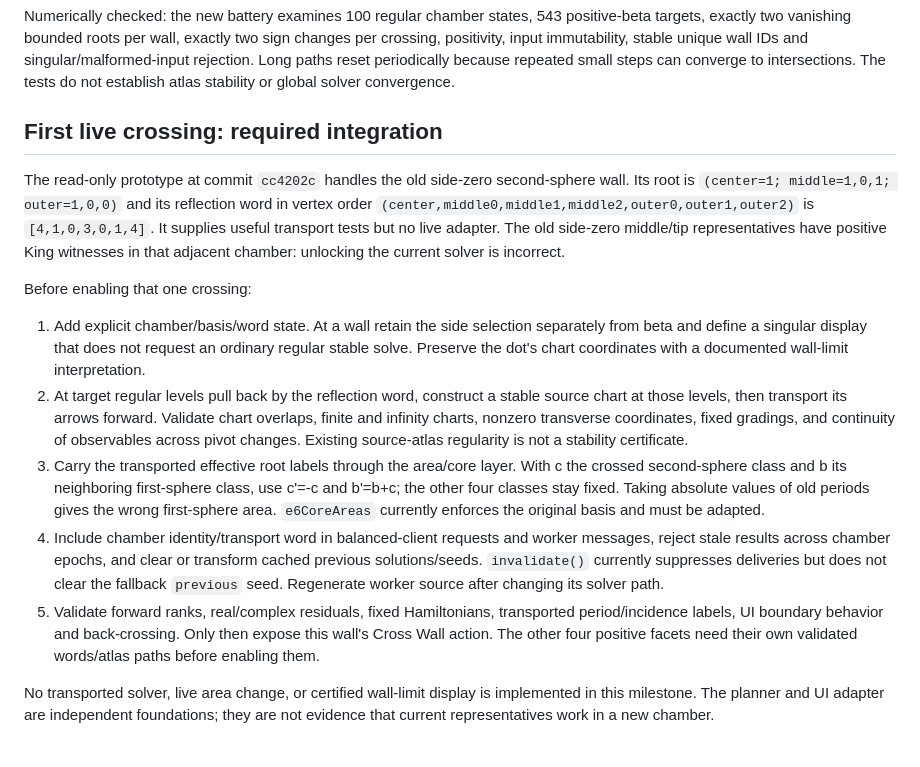
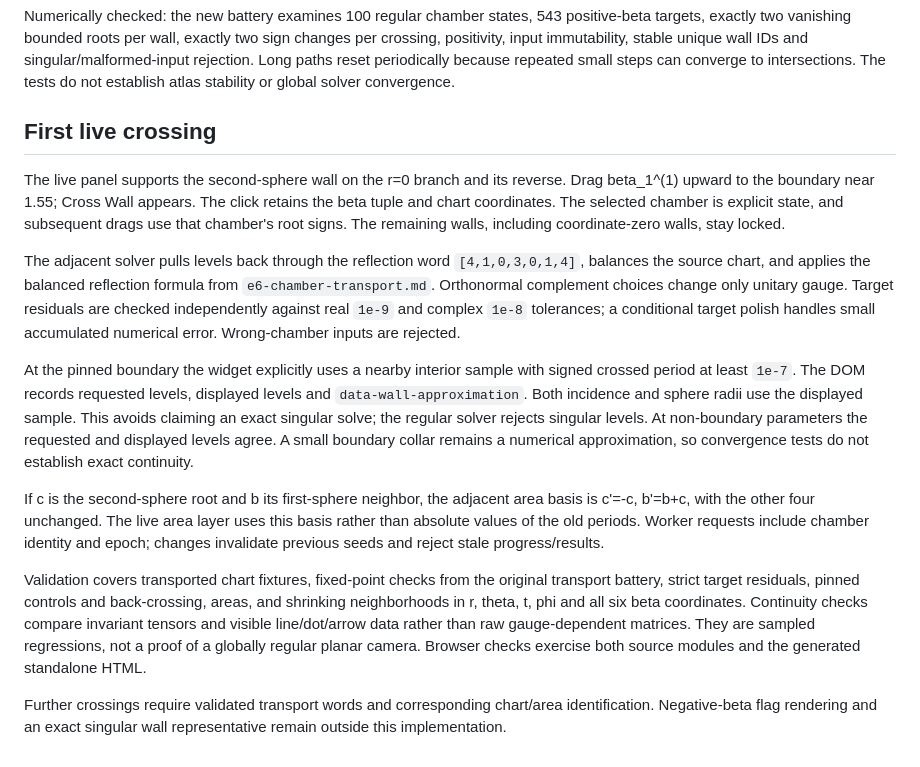
Before and after one commit to aryarose4/ek-nakajima-quiver-varieties, a Markdown page: docs/e6-wall-controls.md, the part around the change. Rendered like a GitHub page.

```diff
--- a/docs/e6-wall-controls.md
+++ b/docs/e6-wall-controls.md
@@ -51,43 +51,43 @@ unique wall IDs and singular/malformed-input rejection. Long paths reset
 periodically because repeated small steps can converge to intersections.
 The tests do not establish atlas stability or global solver convergence.
 
-## First live crossing: required integration
+## First live crossing
 
-The read-only prototype at commit `cc4202c` handles the old side-zero
-second-sphere wall. Its root is
-`(center=1; middle=1,0,1; outer=1,0,0)` and its reflection word in vertex
-order `(center,middle0,middle1,middle2,outer0,outer1,outer2)` is
-`[4,1,0,3,0,1,4]`. It supplies useful transport tests but no live adapter.
-The old side-zero middle/tip representatives have positive King witnesses
-in that adjacent chamber: unlocking the current solver is incorrect.
+The live panel supports the second-sphere wall on the r=0 branch and its
+reverse. Drag beta_1^(1) upward to the boundary near 1.55; Cross Wall appears.
+The click retains the beta tuple and chart coordinates. The selected chamber
+is explicit state, and subsequent drags use that chamber's root signs.
+The remaining walls, including coordinate-zero walls, stay locked.
 
-Before enabling that one crossing:
+The adjacent solver pulls levels back through the reflection word
+`[4,1,0,3,0,1,4]`, balances the source chart, and applies the balanced
+reflection formula from `e6-chamber-transport.md`. Orthonormal complement
+choices change only unitary gauge. Target residuals are checked independently
+against real `1e-9` and complex `1e-8` tolerances; a conditional target polish
+handles small accumulated numerical error. Wrong-chamber inputs are rejected.
 
-1. Add explicit chamber/basis/word state. At a wall retain the side selection
-   separately from beta and define a singular display that does not request
-   an ordinary regular stable solve. Preserve the dot's chart coordinates
-   with a documented wall-limit interpretation.
-2. At target regular levels pull back by the reflection word, construct a
-   stable source chart at those levels, then transport its arrows forward.
-   Validate chart overlaps, finite and infinity charts, nonzero transverse
-   coordinates, fixed gradings, and continuity of observables across pivot
-   changes. Existing source-atlas regularity is not a stability certificate.
-3. Carry the transported effective root labels through the area/core layer.
-   With c the crossed second-sphere class and b its neighboring first-sphere
-   class, use c'=-c and b'=b+c; the other four classes stay fixed. Taking
-   absolute values of old periods gives the wrong first-sphere area.
-   `e6CoreAreas` currently enforces the original basis and must be adapted.
-4. Include chamber identity/transport word in balanced-client requests and
-   worker messages, reject stale results across chamber epochs, and clear or
-   transform cached previous solutions/seeds. `invalidate()` currently
-   suppresses deliveries but does not clear the fallback `previous` seed.
-   Regenerate worker source after changing its solver path.
-5. Validate forward ranks, real/complex residuals, fixed Hamiltonians,
-   transported period/incidence labels, UI boundary behavior and back-crossing.
-   Only then expose this wall's Cross Wall action. The other four positive
-   facets need their own validated words/atlas paths before enabling them.
+At the pinned boundary the widget explicitly uses a nearby interior sample
+with signed crossed period at least `1e-7`. The DOM records requested levels,
+displayed levels and `data-wall-approximation`. Both incidence and sphere
+radii use the displayed sample. This avoids claiming an exact singular solve;
+the regular solver rejects singular levels. At non-boundary parameters the
+requested and displayed levels agree. A small boundary collar remains a
+numerical approximation, so convergence tests do not establish exact continuity.
 
-No transported solver, live area change, or certified wall-limit display is
-implemented in this milestone. The planner and UI adapter are independent
-foundations; they are not evidence that current representatives work in a
-new chamber.
+If c is the second-sphere root and b its first-sphere neighbor, the adjacent
+area basis is c'=-c, b'=b+c, with the other four unchanged. The live area layer
+uses this basis rather than absolute values of the old periods. Worker
+requests include chamber identity and epoch; changes invalidate previous
+seeds and reject stale progress/results.
+
+Validation covers transported chart fixtures, fixed-point checks from the
+original transport battery, strict target residuals, pinned controls and
+back-crossing, areas, and shrinking neighborhoods in r, theta, t, phi and all
+six beta coordinates. Continuity checks compare invariant tensors and visible
+line/dot/arrow data rather than raw gauge-dependent matrices. They are sampled
+regressions, not a proof of a globally regular planar camera. Browser checks
+exercise both source modules and the generated standalone HTML.
+
+Further crossings require validated transport words and corresponding
+chart/area identification. Negative-beta flag rendering and an exact singular
+wall representative remain outside this implementation.
```
Also changed, not shown: README.md (+24 -5 lines), docs/e6-chamber-transport.md (+10 -6 lines).
